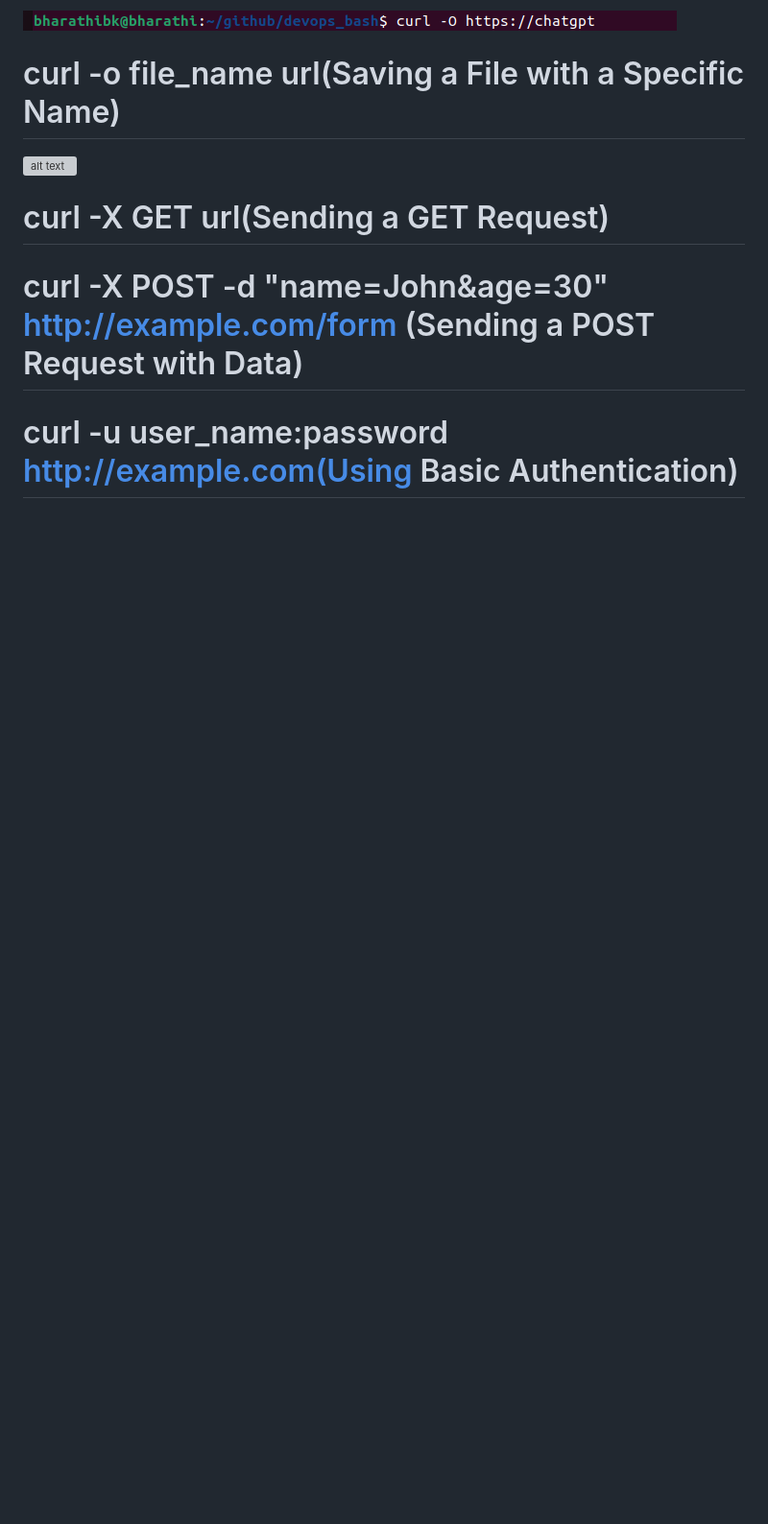
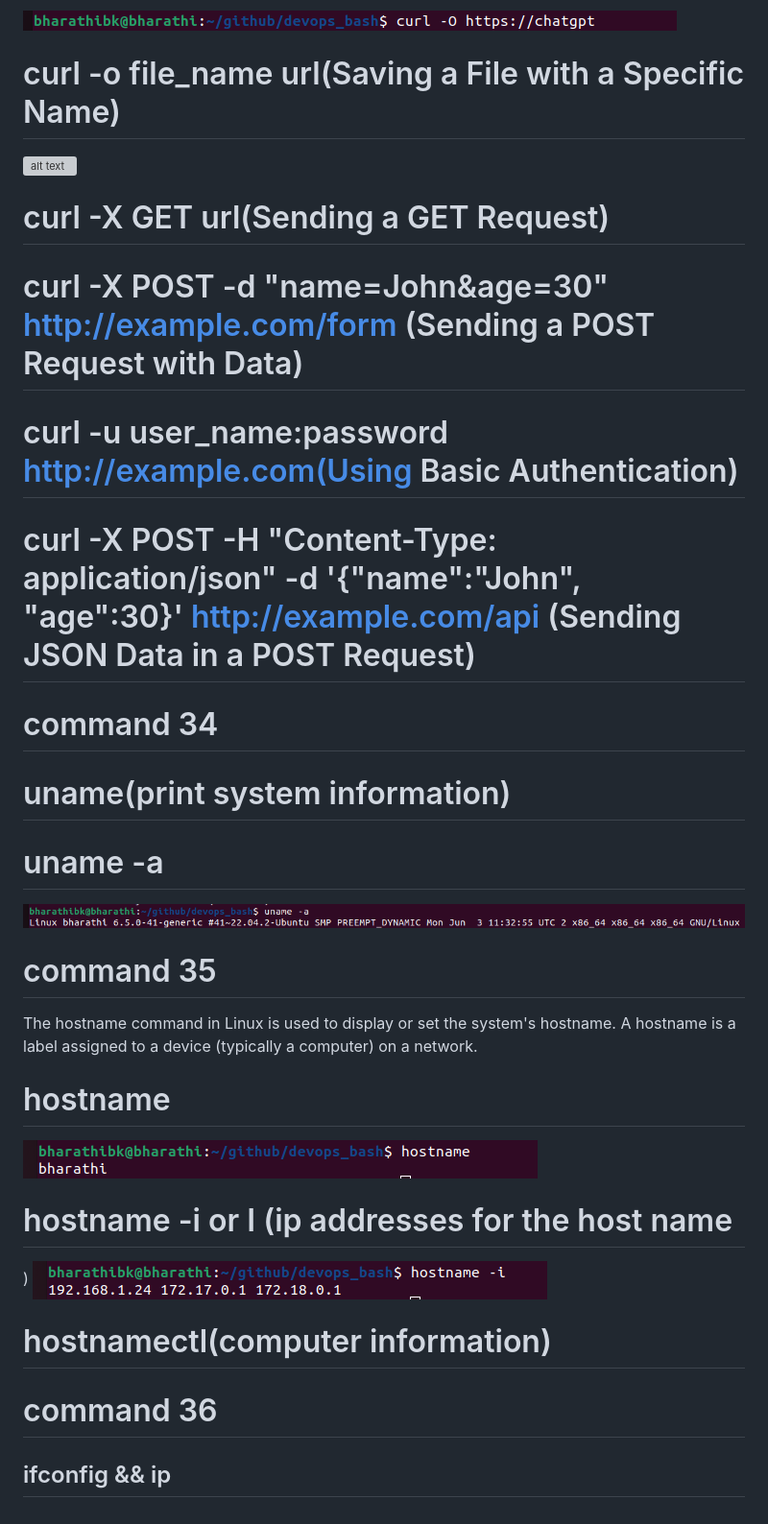
Before and after one commit to bharathikalai/devops_bash, a Markdown page: linux_ubuntu_command/readme.md, the part around the change. Shown: that part at 96% size. GitHub-like rendering; pictures changed too: linux_ubuntu_command/image-83.png (added), linux_ubuntu_command/image-84.png (added), linux_ubuntu_command/image-85.png (added); blank space fills up the shorter version; grey boxes are pictures that could not be loaded.

```diff
--- a/linux_ubuntu_command/readme.md
+++ b/linux_ubuntu_command/readme.md
@@ -504,3 +504,32 @@ curl is a command-line tool used for transferring data with URLs. It supports a
 # curl -X POST -d "name=John&age=30" http://example.com/form (Sending a POST Request with Data)
 
 # curl -u user_name:password http://example.com(Using Basic Authentication)
+
+# curl -X POST -H "Content-Type: application/json" -d '{"name":"John", "age":30}' http://example.com/api (Sending JSON Data in a POST Request)
+
+
+# command 34
+
+# uname(print system information)
+
+# uname -a
+![alt text](image-83.png)
+
+
+# command 35
+
+The hostname command in Linux is used to display or set the system's hostname. A hostname is a label assigned to a device (typically a computer) on a network.
+
+# hostname
+![alt text](image-84.png)
+
+# hostname -i or I (ip addresses for the host name
+)
+![alt text](image-85.png)
+
+# hostnamectl(computer  information)
+
+
+# command 36
+
+## ifconfig && ip
```
